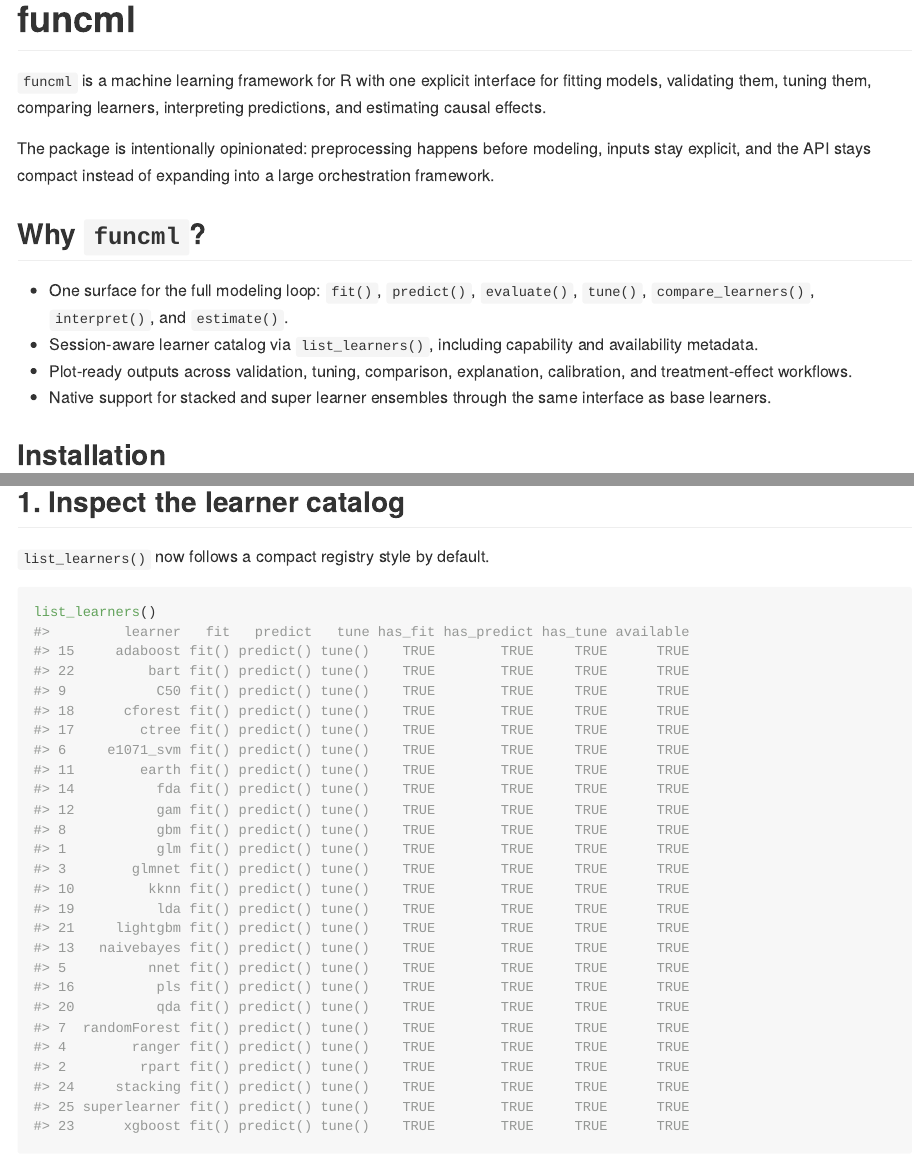
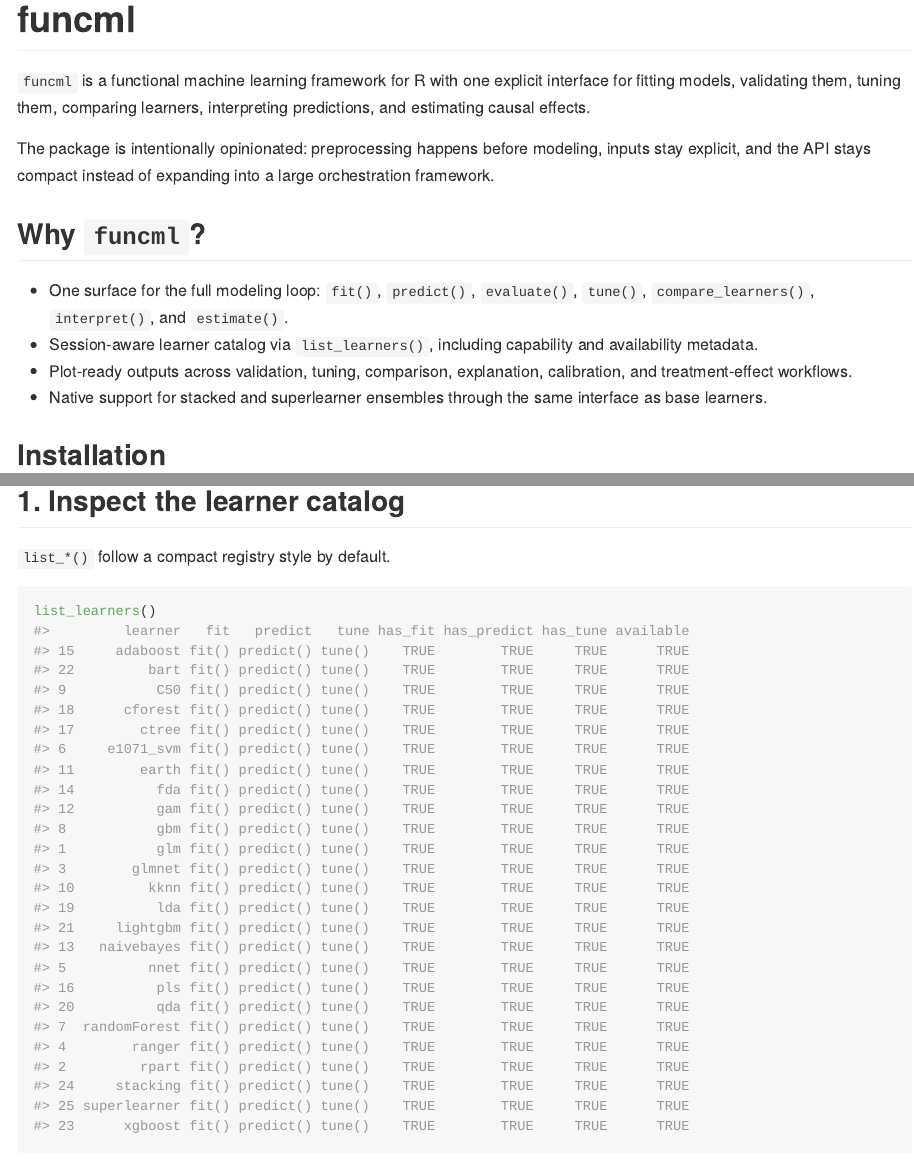
Before and after one commit to ielbadisy/funcml, an R Markdown document (README.Rmd): the page in a window 1100 px wide, from its top, and a second part further down, joined at a grey line. The pictures show the output file README.md that the author committed with the source, drawn offline in the style of GitHub.

Commit message:
docs: refresh README examples and copy

````diff
--- a/README.Rmd
+++ b/README.Rmd
@@ -22,24 +22,18 @@ set.seed(42)
 
 # funcml
 
-`funcml` is a machine learning framework for R with one explicit interface for
-fitting models, validating them, tuning them, comparing learners,
+`funcml` is a functional machine learning framework for R with one explicit interface for fitting models, validating them, tuning them, comparing learners,
 interpreting predictions, and estimating causal effects.
 
-The package is intentionally opinionated: preprocessing happens before
-modeling, inputs stay explicit, and the API stays compact instead of expanding
+The package is intentionally opinionated: preprocessing happens before modeling, inputs stay explicit, and the API stays compact instead of expanding
 into a large orchestration framework.
 
 ## Why `funcml`?
 
-- One surface for the full modeling loop: `fit()`, `predict()`, `evaluate()`,
-  `tune()`, `compare_learners()`, `interpret()`, and `estimate()`.
-- Session-aware learner catalog via `list_learners()`, including capability and
-  availability metadata.
-- Plot-ready outputs across validation, tuning, comparison, explanation,
-  calibration, and treatment-effect workflows.
-- Native support for stacked and super learner ensembles through the same
-  interface as base learners.
+- One surface for the full modeling loop: `fit()`, `predict()`, `evaluate()`, `tune()`, `compare_learners()`, `interpret()`, and `estimate()`.
+- Session-aware learner catalog via `list_learners()`, including capability and availability metadata.
+- Plot-ready outputs across validation, tuning, comparison, explanation, calibration, and treatment-effect workflows.
+- Native support for stacked and superlearner ensembles through the same interface as base learners.
 
 ## Installation
 
@@ -137,11 +119,12 @@ xgb_spec <- list(
 
 ## 1. Inspect the learner catalog
 
-`list_learners()` now follows a compact registry style by default.
+`list_*()` follow a compact registry style by default.
 
 ```{r learner-catalog}
 list_learners()
 ```
+
 
 ```{r learner-catalog-preview}
 list_tunable_learners()
````
Also changed, not shown: README.md, README_files/figure-gfm/estimate-plot-1.png, README.Rmd (46 more changed lines).
